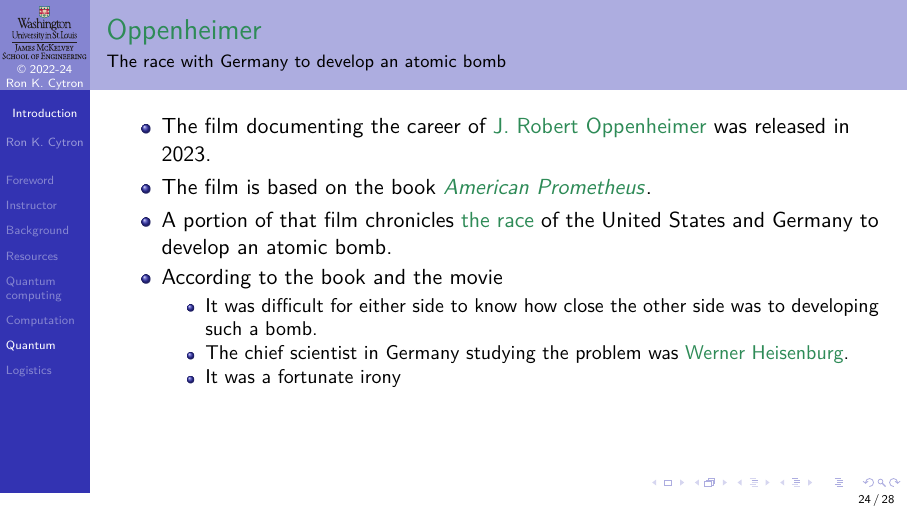
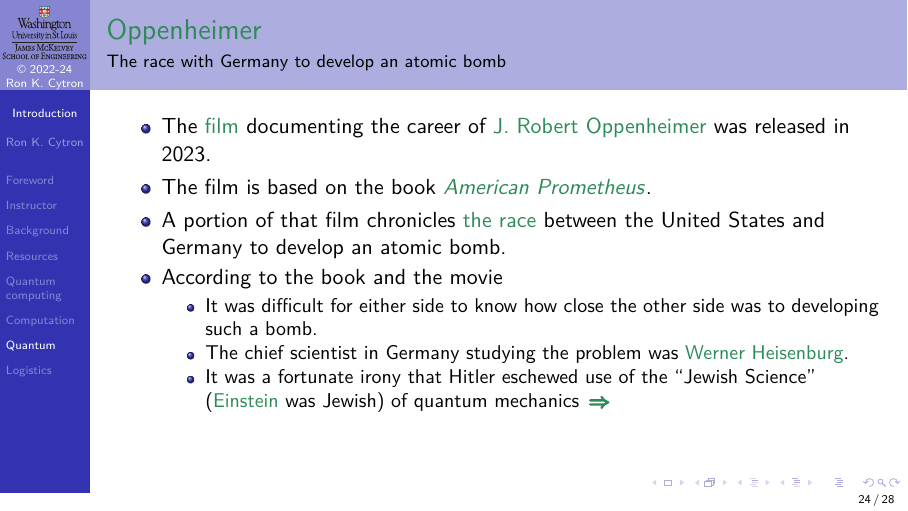
Before and after one commit to ProfRonCytron/ZeboCopy, LaTeX slides (single.tex, which reads 00.tex): page 70 of 77. Compiled offline with pdfLaTeX.

Commit message:
Update on Overleaf.

```diff
--- a/00.tex
+++ b/00.tex
@@ -487,14 +487,14 @@ This is an ongoing debate in physics.  We run into this problem studying how a b
 
 \begin{frame}{\href{https://en.wikipedia.org/wiki/Oppenheimer\_(film)}{Oppenheimer}}{The race with Germany to develop an atomic bomb}
 \begin{itemize}
-    \item The film documenting the career of \href{https://en.wikipedia.org/wiki/J.\_Robert\_Oppenheimer}{J. Robert Oppenheimer} was released in 2023.
+    \item The \href{https://en.wikipedia.org/wiki/Oppenheimer_(film)}{film} documenting the career of \href{https://en.wikipedia.org/wiki/J.\_Robert\_Oppenheimer}{J. Robert Oppenheimer} was released in 2023.
     \item The film is based on the book \href{https://en.wikipedia.org/wiki/American\_Prometheus}{\textit{American Prometheus}}.
-    \item A portion of that film chronicles \href{https://www.osti.gov/opennet/manhattan-project-history/Events/1942-1945/rivals.htm}{the race} of the United States and Germany to develop an atomic bomb.
+    \item A portion of that film chronicles \href{https://www.osti.gov/opennet/manhattan-project-history/Events/1942-1945/rivals.htm}{the race} between the United States and Germany to develop an atomic bomb.
     \item According to the book and the movie
     \begin{itemize}
         \item It was difficult for either side to know how close the other side was to developing such a bomb.
         \item The chief scientist in Germany studying the problem was \href{https://en.wikipedia.org/wiki/Werner\_Heisenberg}{Werner Heisenburg}.
-        \item It was a fortunate irony
+        \item It was a fortunate irony that Hitler eschewed use of the \Quote{Jewish Science} (\href{https://en.wikipedia.org/wiki/Albert_Einstein}{Einstein} was Jewish) of quantum mechanics \LinkArrow{https://www.scientificamerican.com/article/how-2-pro-nazi-nobelists-attacked-einstein-s-jewish-science-excerpt1/}
     \end{itemize}
 \end{itemize}
 \end{frame}
```
